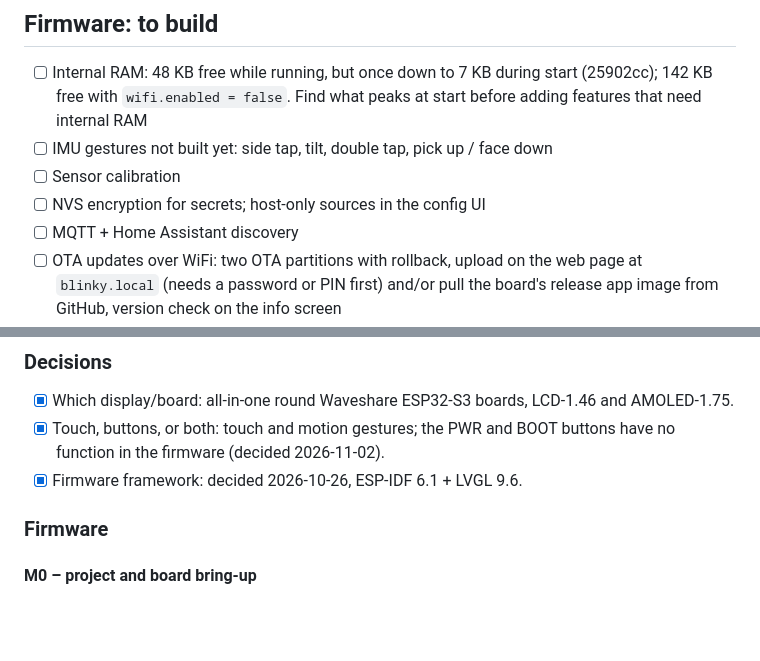
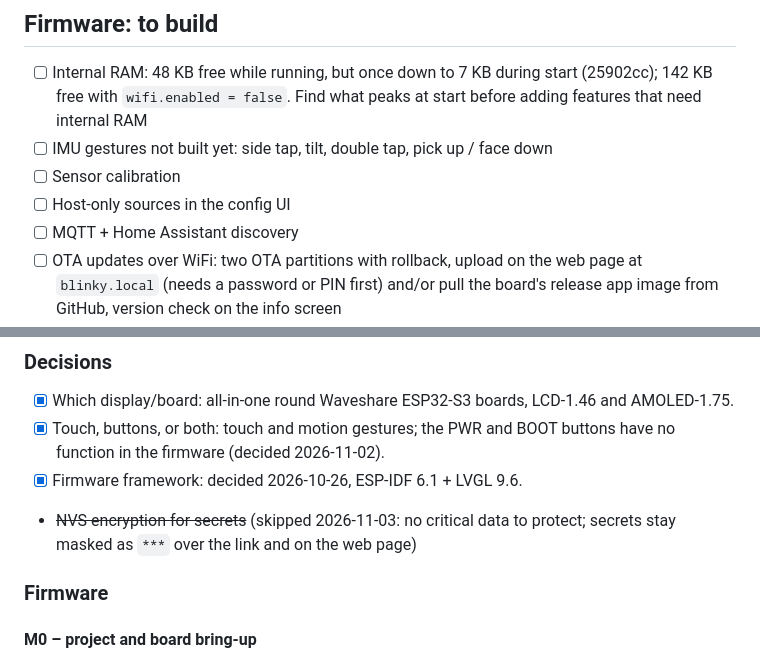
Before and after one commit to StefanRiese/blinky-desk-companion, a Markdown page: TODO.md, 2 parts joined by grey strips. Rendered like a GitHub page; blank space fills up the shorter version.

Commit message:
TODO: skip NVS encryption for secrets

```diff
--- a/TODO.md
+++ b/TODO.md
@@ -11,7 +11,7 @@
       that need internal RAM
 - [ ] IMU gestures not built yet: side tap, tilt, double tap, pick up / face down
 - [ ] Sensor calibration
-- [ ] NVS encryption for secrets; host-only sources in the config UI
+- [ ] Host-only sources in the config UI
 - [ ] MQTT + Home Assistant discovery
 - [ ] OTA updates over WiFi: two OTA partitions with rollback, upload on the web page at
       `blinky.local` (needs a password or PIN first) and/or pull the board's release app image
@@ -92,6 +92,8 @@
 - [x] Touch, buttons, or both: touch and motion gestures; the PWR and BOOT buttons have no
       function in the firmware (decided 2026-11-02).
 - [x] Firmware framework: decided 2026-10-26, ESP-IDF 6.1 + LVGL 9.6.
+- ~~NVS encryption for secrets~~ (skipped 2026-11-03: no critical data to protect; secrets
+  stay masked as `***` over the link and on the web page)
 
 ### Firmware
 
```
